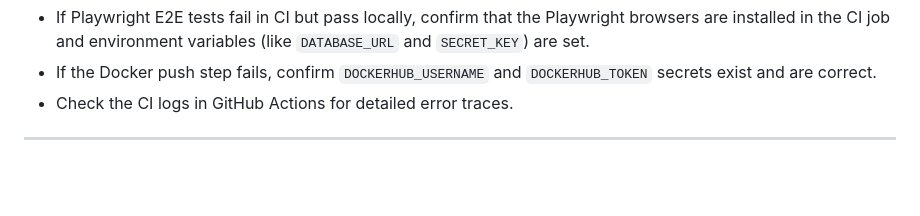
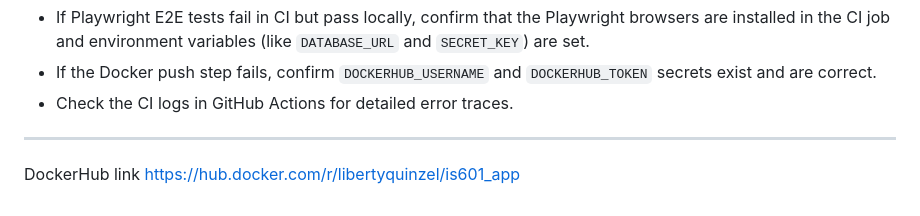
Before and after one commit to LibertyQuinzel/IS601_A13, a Markdown page: README.md, the part around the change. Rendered like a GitHub page; blank space fills up the shorter version.

Commit message:
Add DockerHub link to README
Added DockerHub link for the project.

```diff
--- a/README.md
+++ b/README.md
@@ -204,3 +204,4 @@
   - Check the CI logs in GitHub Actions for detailed error traces.
 
   ---
+DockerHub link https://hub.docker.com/r/libertyquinzel/is601_app
```
